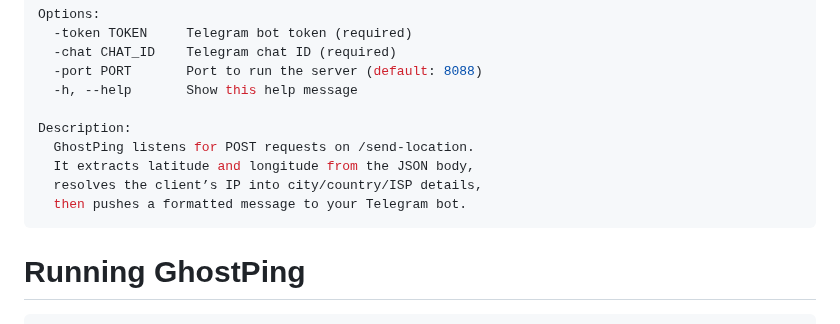
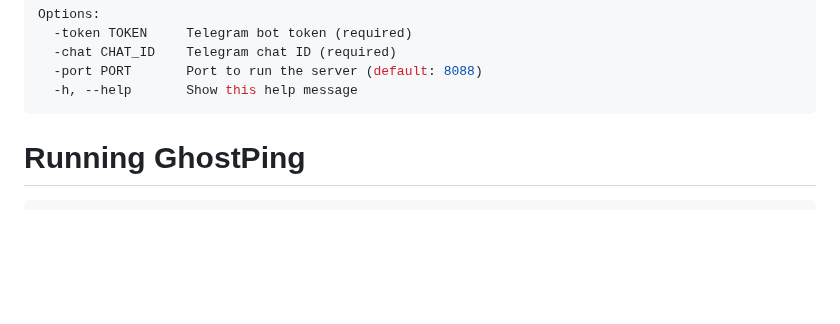
Before and after one commit to k4rkarov/ghostping, a Markdown page: README.md, the part around the change. Rendered like a GitHub page; blank space fills up the shorter version.

````diff
--- a/README.md
+++ b/README.md
@@ -53,12 +53,6 @@ Options:
   -chat CHAT_ID    Telegram chat ID (required)
   -port PORT       Port to run the server (default: 8088)
   -h, --help       Show this help message
-
-Description:
-  GhostPing listens for POST requests on /send-location.
-  It extracts latitude and longitude from the JSON body,
-  resolves the client’s IP into city/country/ISP details,
-  then pushes a formatted message to your Telegram bot.
 ```
 
 # Running GhostPing
````
